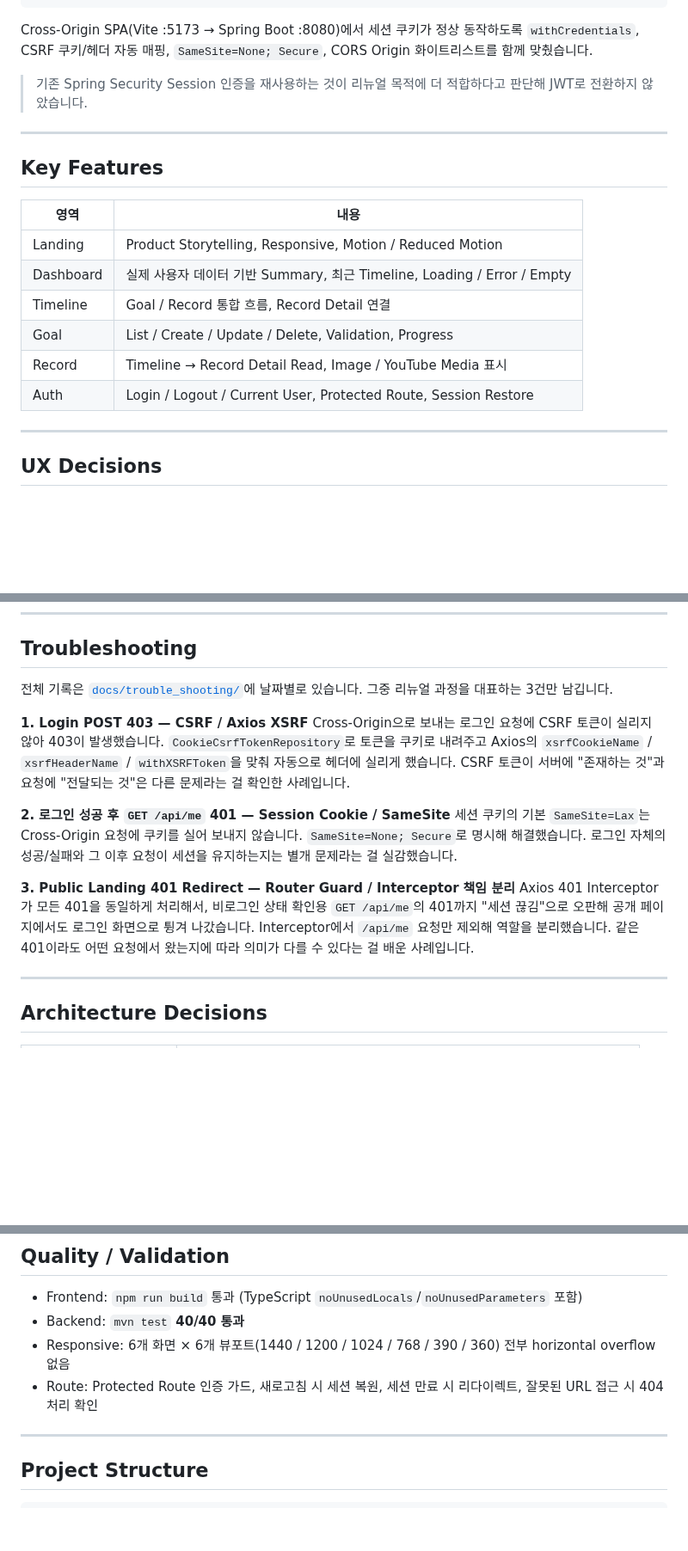
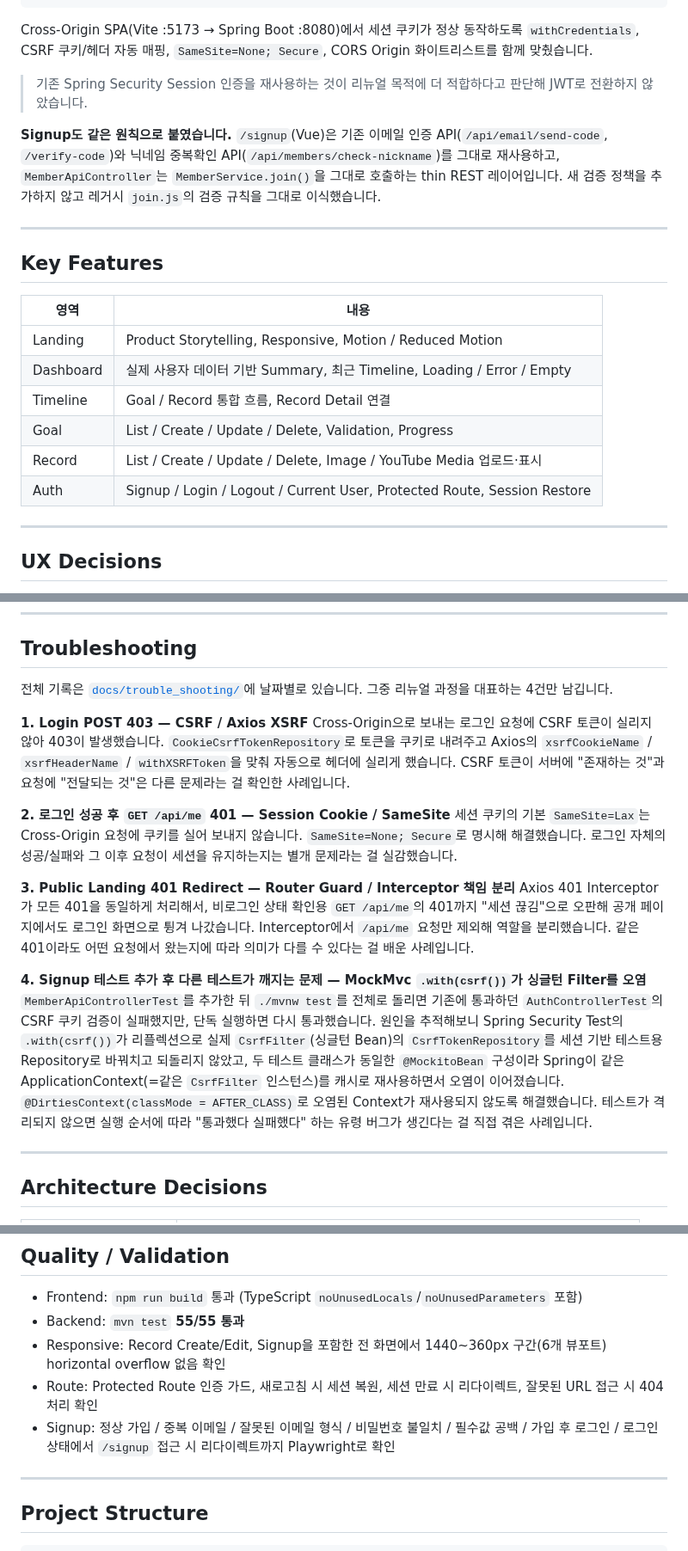
Before and after one commit to Binwoojin/growlog_project, a Markdown page: README.md, 3 parts joined by grey strips. Shown at 86% size. GitHub-like rendering; blank space fills up the shorter version.

Commit message:
Update README to reflect completed Record CRUD and Signup work
Key Features / Auth Flow / Future Improvements / Quality-Validation
sections were still describing the pre-renewal-finale state (Record
Create/Edit listed as future work, no mention of Signup, stale 40/40
test count). Brings them up to date and adds the CSRF singleton
Filter-pollution bug as a 4th representative troubleshooting entry,
plus a Signup screenshot alongside the existing Record Detail one.

Co-Authored-By: Claude Sonnet 5 <noreply@anthropic.com>
Claude-Session: https://claude.ai/code/session_01TQe9rVRsb7RVbXrmbkjNhN

```diff
--- a/README.md
+++ b/README.md
@@ -123,6 +127,8 @@ Cross-Origin SPA(Vite :5173 → Spring Boot :8080)에서 세션 쿠키가 정상
 
 > 기존 Spring Security Session 인증을 재사용하는 것이 리뉴얼 목적에 더 적합하다고 판단해 JWT로 전환하지 않았습니다.
 
+**Signup도 같은 원칙으로 붙였습니다.** `/signup`(Vue)은 기존 이메일 인증 API(`/api/email/send-code`, `/verify-code`)와 닉네임 중복확인 API(`/api/members/check-nickname`)를 그대로 재사용하고, `MemberApiController`는 `MemberService.join()`을 그대로 호출하는 thin REST 레이어입니다. 새 검증 정책을 추가하지 않고 레거시 `join.js`의 검증 규칙을 그대로 이식했습니다.
+
 ---
 
 ## Key Features
@@ -133,8 +139,8 @@ Cross-Origin SPA(Vite :5173 → Spring Boot :8080)에서 세션 쿠키가 정상
 | Dashboard | 실제 사용자 데이터 기반 Summary, 최근 Timeline, Loading / Error / Empty |
 | Timeline | Goal / Record 통합 흐름, Record Detail 연결 |
 | Goal | List / Create / Update / Delete, Validation, Progress |
-| Record | Timeline → Record Detail Read, Image / YouTube Media 표시 |
-| Auth | Login / Logout / Current User, Protected Route, Session Restore |
+| Record | List / Create / Update / Delete, Image / YouTube Media 업로드·표시 |
+| Auth | Signup / Login / Logout / Current User, Protected Route, Session Restore |
 
 ---
 
@@ -148,7 +154,7 @@ Cross-Origin SPA(Vite :5173 → Spring Boot :8080)에서 세션 쿠키가 정상
 
 ## Troubleshooting
 
-전체 기록은 [`docs/trouble_shooting/`](docs/trouble_shooting/)에 날짜별로 있습니다. 그중 리뉴얼 과정을 대표하는 3건만 남깁니다.
+전체 기록은 [`docs/trouble_shooting/`](docs/trouble_shooting/)에 날짜별로 있습니다. 그중 리뉴얼 과정을 대표하는 4건만 남깁니다.
 
 **1. Login POST 403 — CSRF / Axios XSRF**
 Cross-Origin으로 보내는 로그인 요청에 CSRF 토큰이 실리지 않아 403이 발생했습니다. `CookieCsrfTokenRepository`로 토큰을 쿠키로 내려주고 Axios의 `xsrfCookieName` / `xsrfHeaderName` / `withXSRFToken`을 맞춰 자동으로 헤더에 실리게 했습니다. CSRF 토큰이 서버에 "존재하는 것"과 요청에 "전달되는 것"은 다른 문제라는 걸 확인한 사례입니다.
@@ -158,6 +164,9 @@ Cross-Origin으로 보내는 로그인 요청에 CSRF 토큰이 실리지 않아
 
 **3. Public Landing 401 Redirect — Router Guard / Interceptor 책임 분리**
 Axios 401 Interceptor가 모든 401을 동일하게 처리해서, 비로그인 상태 확인용 `GET /api/me`의 401까지 "세션 끊김"으로 오판해 공개 페이지에서도 로그인 화면으로 튕겨 나갔습니다. Interceptor에서 `/api/me` 요청만 제외해 역할을 분리했습니다. 같은 401이라도 어떤 요청에서 왔는지에 따라 의미가 다를 수 있다는 걸 배운 사례입니다.
+
+**4. Signup 테스트 추가 후 다른 테스트가 깨지는 문제 — MockMvc `.with(csrf())`가 싱글턴 Filter를 오염**
+`MemberApiControllerTest`를 추가한 뒤 `./mvnw test`를 전체로 돌리면 기존에 통과하던 `AuthControllerTest`의 CSRF 쿠키 검증이 실패했지만, 단독 실행하면 다시 통과했습니다. 원인을 추적해보니 Spring Security Test의 `.with(csrf())`가 리플렉션으로 실제 `CsrfFilter`(싱글턴 Bean)의 `CsrfTokenRepository`를 세션 기반 테스트용 Repository로 바꿔치고 되돌리지 않았고, 두 테스트 클래스가 동일한 `@MockitoBean` 구성이라 Spring이 같은 ApplicationContext(=같은 `CsrfFilter` 인스턴스)를 캐시로 재사용하면서 오염이 이어졌습니다. `@DirtiesContext(classMode = AFTER_CLASS)`로 오염된 Context가 재사용되지 않도록 해결했습니다. 테스트가 격리되지 않으면 실행 순서에 따라 "통과했다 실패했다" 하는 유령 버그가 생긴다는 걸 직접 겪은 사례입니다.
 
 ---
 
@@ -179,9 +188,10 @@ Axios 401 Interceptor가 모든 401을 동일하게 처리해서, 비로그인
 ## Quality / Validation
 
 - Frontend: `npm run build` 통과 (TypeScript `noUnusedLocals`/`noUnusedParameters` 포함)
-- Backend: `mvn test` **40/40 통과**
-- Responsive: 6개 화면 × 6개 뷰포트(1440 / 1200 / 1024 / 768 / 390 / 360) 전부 horizontal overflow 없음
+- Backend: `mvn test` **55/55 통과**
+- Responsive: Record Create/Edit, Signup을 포함한 전 화면에서 1440~360px 구간(6개 뷰포트) horizontal overflow 없음 확인
 - Route: Protected Route 인증 가드, 새로고침 시 세션 복원, 세션 만료 시 리다이렉트, 잘못된 URL 접근 시 404 처리 확인
+- Signup: 정상 가입 / 중복 이메일 / 잘못된 이메일 형식 / 비밀번호 불일치 / 필수값 공백 / 가입 후 로그인 / 로그인 상태에서 `/signup` 접근 시 리다이렉트까지 Playwright로 확인
 
 ---
 
```
Also changed, not shown: other parts of README.md (+9 -3 lines), docs/screenshots/signup-flow/01-signup-form.png (added).
